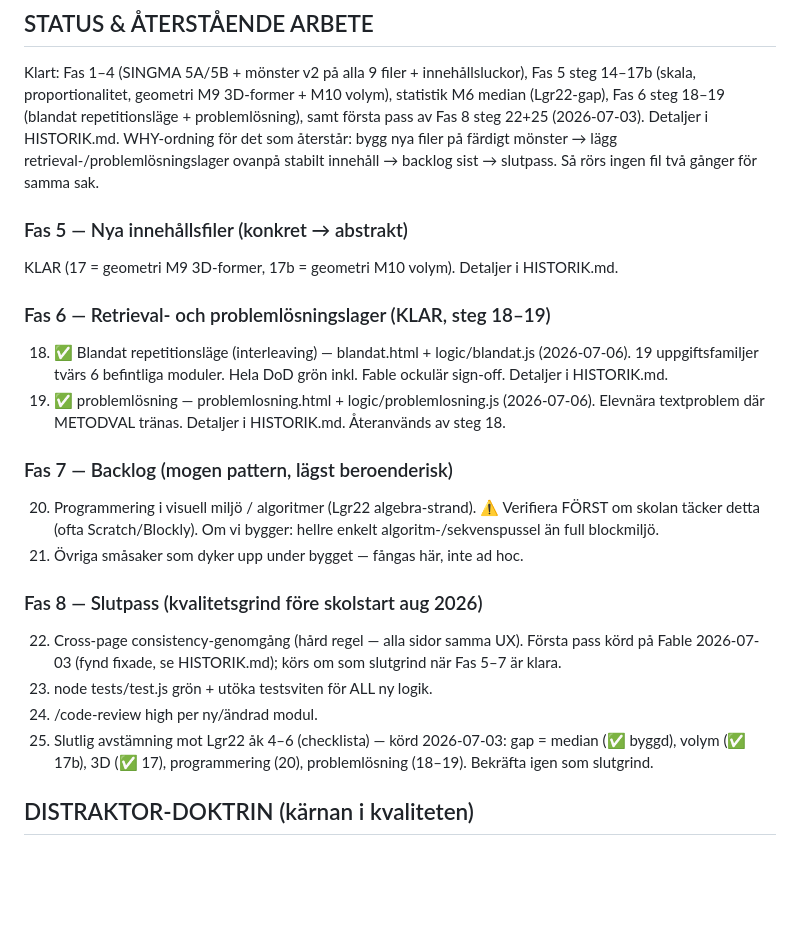
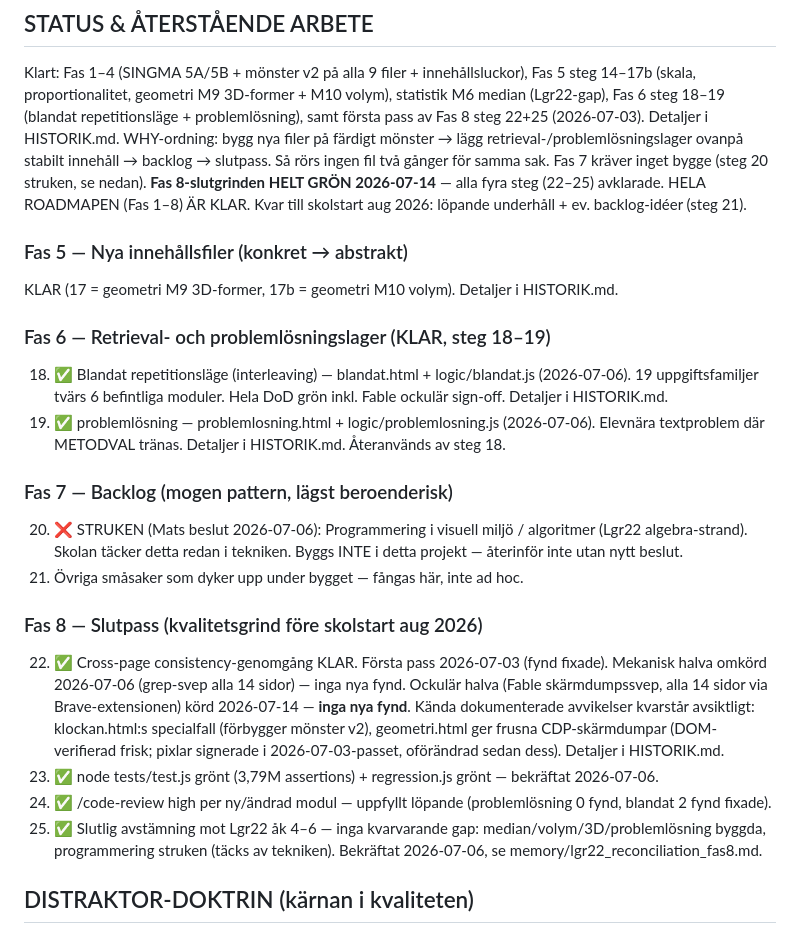
Before and after one commit to negans/avalin-matematik, a Markdown page: CLAUDE.md, the part around the change. Rendered like a GitHub page; blank space fills up the shorter version.

Commit message:
docs: Fas 8-slutgrinden klar – hela roadmapen Fas 1–8 i mål
Ockulär cross-page-genomgång (steg 22) körd på Fable, alla 14 sidor via
Brave-extensionen – inga nya fynd. Tillsammans med redan klara steg 23–25
(tester, code-review, Lgr22-avstämning) är hela slutgrinden grön.

Co-Authored-By: Claude Sonnet 5 <noreply@anthropic.com>

```diff
--- a/CLAUDE.md
+++ b/CLAUDE.md
@@ -86,7 +86,8 @@ Resonemangslager (C/D) "Varför?" — whyQuestion():
 
 ## STATUS & ÅTERSTÅENDE ARBETE
 Klart: Fas 1–4 (SINGMA 5A/5B + mönster v2 på alla 9 filer + innehållsluckor), Fas 5 steg 14–17b (skala, proportionalitet, geometri M9 3D-former + M10 volym), statistik M6 median (Lgr22-gap), Fas 6 steg 18–19 (blandat repetitionsläge + problemlösning), samt första pass av Fas 8 steg 22+25 (2026-07-03). Detaljer i HISTORIK.md.
-WHY-ordning för det som återstår: bygg nya filer på färdigt mönster → lägg retrieval-/problemlösningslager ovanpå stabilt innehåll → backlog sist → slutpass. Så rörs ingen fil två gånger för samma sak.
+WHY-ordning: bygg nya filer på färdigt mönster → lägg retrieval-/problemlösningslager ovanpå stabilt innehåll → backlog → slutpass. Så rörs ingen fil två gånger för samma sak.
+Fas 7 kräver inget bygge (steg 20 struken, se nedan). **Fas 8-slutgrinden HELT GRÖN 2026-07-14** — alla fyra steg (22–25) avklarade. HELA ROADMAPEN (Fas 1–8) ÄR KLAR. Kvar till skolstart aug 2026: löpande underhåll + ev. backlog-idéer (steg 21).
 
 ### Fas 5 — Nya innehållsfiler (konkret → abstrakt)
 KLAR (17 = geometri M9 3D-former, 17b = geometri M10 volym). Detaljer i HISTORIK.md.
@@ -96,14 +97,14 @@ KLAR (17 = geometri M9 3D-former, 17b = geometri M10 volym). Detaljer i HISTORIK
 19. ✅ problemlösning — problemlosning.html + logic/problemlosning.js (2026-07-06). Elevnära textproblem där METODVAL tränas. Detaljer i HISTORIK.md. Återanvänds av steg 18.
 
 ### Fas 7 — Backlog (mogen pattern, lägst beroenderisk)
-20. Programmering i visuell miljö / algoritmer (Lgr22 algebra-strand). ⚠️ Verifiera FÖRST om skolan täcker detta (ofta Scratch/Blockly). Om vi bygger: hellre enkelt algoritm-/sekvenspussel än full blockmiljö.
+20. ❌ STRUKEN (Mats beslut 2026-07-06): Programmering i visuell miljö / algoritmer (Lgr22 algebra-strand). Skolan täcker detta redan i tekniken. Byggs INTE i detta projekt — återinför inte utan nytt beslut.
 21. Övriga småsaker som dyker upp under bygget — fångas här, inte ad hoc.
 
 ### Fas 8 — Slutpass (kvalitetsgrind före skolstart aug 2026)
-22. Cross-page consistency-genomgång (hård regel — alla sidor samma UX). Första pass körd på Fable 2026-07-03 (fynd fixade, se HISTORIK.md); körs om som slutgrind när Fas 5–7 är klara.
-23. node tests/test.js grön + utöka testsviten för ALL ny logik.
-24. /code-review high per ny/ändrad modul.
-25. Slutlig avstämning mot Lgr22 åk 4–6 (checklista) — körd 2026-07-03: gap = median (✅ byggd), volym (✅ 17b), 3D (✅ 17), programmering (20), problemlösning (18–19). Bekräfta igen som slutgrind.
+22. ✅ Cross-page consistency-genomgång KLAR. Första pass 2026-07-03 (fynd fixade). Mekanisk halva omkörd 2026-07-06 (grep-svep alla 14 sidor) — inga nya fynd. Ockulär halva (Fable skärmdumpssvep, alla 14 sidor via Brave-extensionen) körd 2026-07-14 — **inga nya fynd**. Kända dokumenterade avvikelser kvarstår avsiktligt: klockan.html:s specialfall (förbygger mönster v2), geometri.html ger frusna CDP-skärmdumpar (DOM-verifierad frisk; pixlar signerade i 2026-07-03-passet, oförändrad sedan dess). Detaljer i HISTORIK.md.
+23. ✅ node tests/test.js grönt (3,79M assertions) + regression.js grönt — bekräftat 2026-07-06.
+24. ✅ /code-review high per ny/ändrad modul — uppfyllt löpande (problemlösning 0 fynd, blandat 2 fynd fixade).
+25. ✅ Slutlig avstämning mot Lgr22 åk 4–6 — inga kvarvarande gap: median/volym/3D/problemlösning byggda, programmering struken (täcks av tekniken). Bekräftat 2026-07-06, se memory/lgr22_reconciliation_fas8.md.
 
 ## DISTRAKTOR-DOKTRIN (kärnan i kvaliteten)
 Varje felaktigt svarsalternativ kodar en SPECIFIK, namngiven missuppfattning — aldrig en slumpmässig närmiss.
```
Also changed, not shown: HISTORIK.md (+8 -1 lines).
